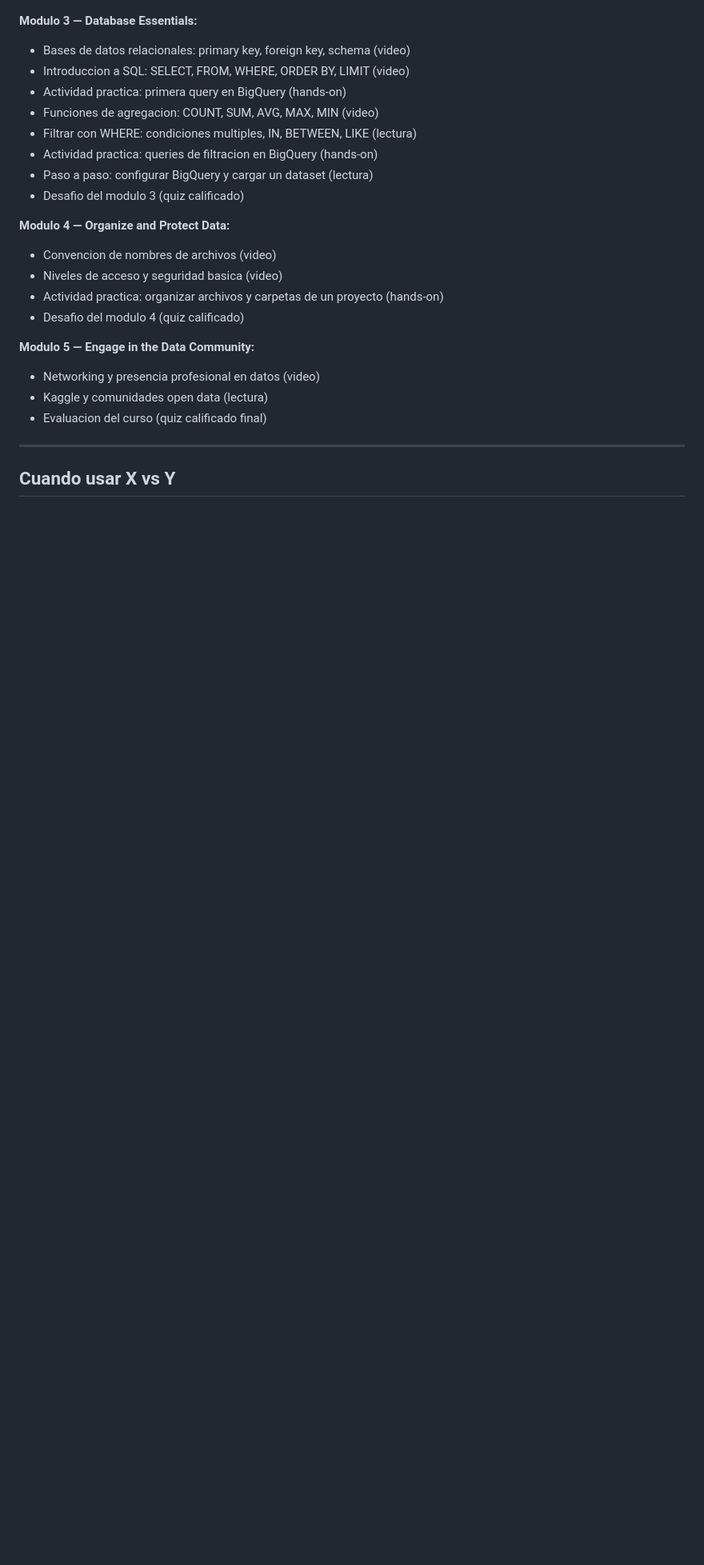
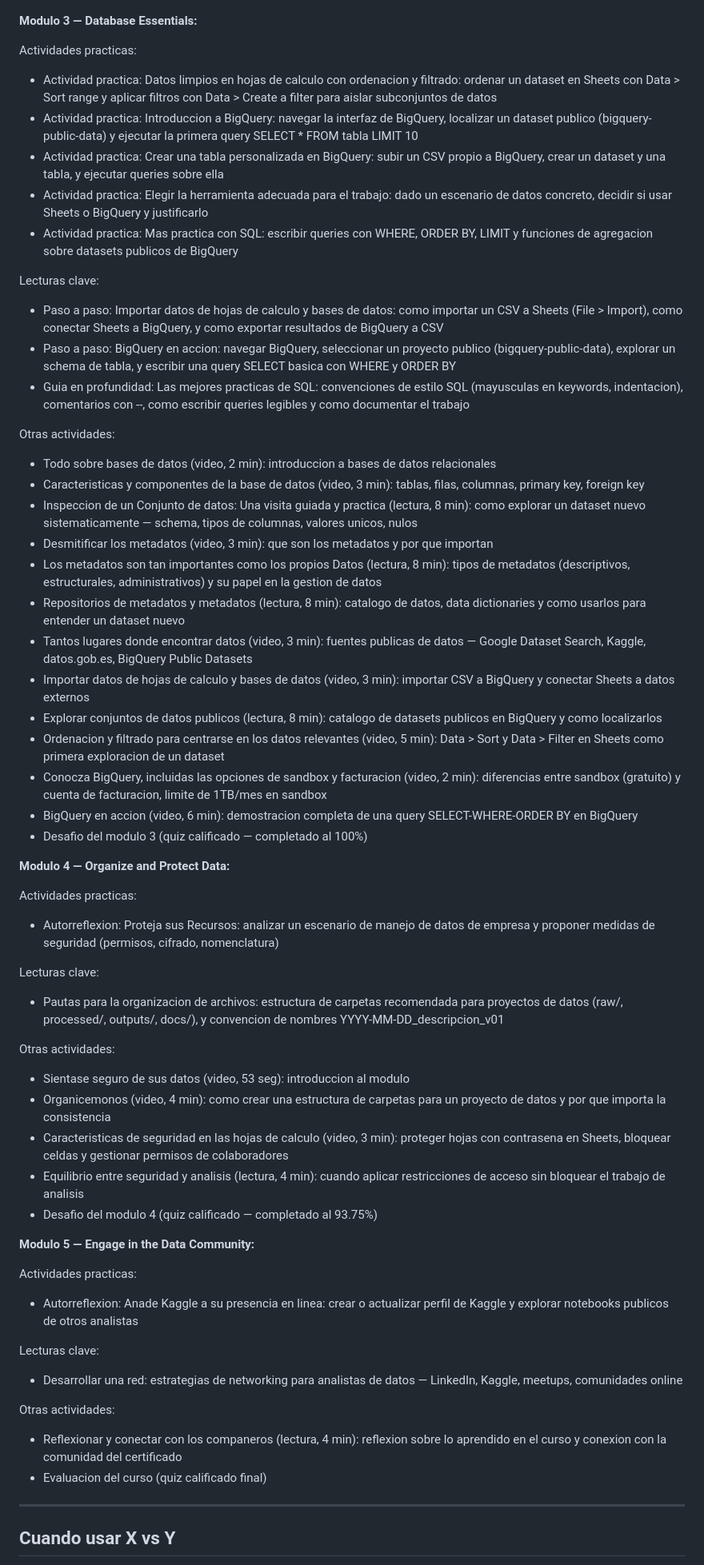
Before and after one commit to aroaxinping/google-data-analytics, a Markdown page: course-3-prepare-data/apuntes.md, the part around one of its changes. Shown at 80% size. Drawn GitHub-style; blank space fills up the shorter version.

Commit message:
course-3: actualizar apuntes con contenido real de Coursera

```diff
--- a/course-3-prepare-data/apuntes.md
+++ b/course-3-prepare-data/apuntes.md
@@ -233,23 +251,58 @@ COURSE 3: PREPARE DATA
 
 **Modulo 3 — Database Essentials:**
-- Bases de datos relacionales: primary key, foreign key, schema (video)
-- Introduccion a SQL: SELECT, FROM, WHERE, ORDER BY, LIMIT (video)
-- Actividad practica: primera query en BigQuery (hands-on)
-- Funciones de agregacion: COUNT, SUM, AVG, MAX, MIN (video)
-- Filtrar con WHERE: condiciones multiples, IN, BETWEEN, LIKE (lectura)
-- Actividad practica: queries de filtracion en BigQuery (hands-on)
-- Paso a paso: configurar BigQuery y cargar un dataset (lectura)
-- Desafio del modulo 3 (quiz calificado)
+
+Actividades practicas:
+- Actividad practica: Datos limpios en hojas de calculo con ordenacion y filtrado: ordenar un dataset en Sheets con Data > Sort range y aplicar filtros con Data > Create a filter para aislar subconjuntos de datos
+- Actividad practica: Introduccion a BigQuery: navegar la interfaz de BigQuery, localizar un dataset publico (bigquery-public-data) y ejecutar la primera query SELECT * FROM tabla LIMIT 10
+- Actividad practica: Crear una tabla personalizada en BigQuery: subir un CSV propio a BigQuery, crear un dataset y una tabla, y ejecutar queries sobre ella
+- Actividad practica: Elegir la herramienta adecuada para el trabajo: dado un escenario de datos concreto, decidir si usar Sheets o BigQuery y justificarlo
+- Actividad practica: Mas practica con SQL: escribir queries con WHERE, ORDER BY, LIMIT y funciones de agregacion sobre datasets publicos de BigQuery
+
+Lecturas clave:
+- Paso a paso: Importar datos de hojas de calculo y bases de datos: como importar un CSV a Sheets (File > Import), como conectar Sheets a BigQuery, y como exportar resultados de BigQuery a CSV
+- Paso a paso: BigQuery en accion: navegar BigQuery, seleccionar un proyecto publico (bigquery-public-data), explorar un schema de tabla, y escribir una query SELECT basica con WHERE y ORDER BY
+- Guia en profundidad: Las mejores practicas de SQL: convenciones de estilo SQL (mayusculas en keywords, indentacion), comentarios con --, como escribir queries legibles y como documentar el trabajo
+
+Otras actividades:
+- Todo sobre bases de datos (video, 2 min): introduccion a bases de datos relacionales
+- Caracteristicas y componentes de la base de datos (video, 3 min): tablas, filas, columnas, primary key, foreign key
+- Inspeccion de un Conjunto de datos: Una visita guiada y practica (lectura, 8 min): como explorar un dataset nuevo sistematicamente — schema, tipos de columnas, valores unicos, nulos
+- Desmitificar los metadatos (video, 3 min): que son los metadatos y por que importan
+- Los metadatos son tan importantes como los propios Datos (lectura, 8 min): tipos de metadatos (descriptivos, estructurales, administrativos) y su papel en la gestion de datos
+- Repositorios de metadatos y metadatos (lectura, 8 min): catalogo de datos, data dictionaries y como usarlos para entender un dataset nuevo
+- Tantos lugares donde encontrar datos (video, 3 min): fuentes publicas de datos — Google Dataset Search, Kaggle, datos.gob.es, BigQuery Public Datasets
+- Importar datos de hojas de calculo y bases de datos (video, 3 min): importar CSV a BigQuery y conectar Sheets a datos externos
+- Explorar conjuntos de datos publicos (lectura, 8 min): catalogo de datasets publicos en BigQuery y como localizarlos
+- Ordenacion y filtrado para centrarse en los datos relevantes (video, 5 min): Data > Sort y Data > Filter en Sheets como primera exploracion de un dataset
+- Conocza BigQuery, incluidas las opciones de sandbox y facturacion (video, 2 min): diferencias entre sandbox (gratuito) y cuenta de facturacion, limite de 1TB/mes en sandbox
+- BigQuery en accion (video, 6 min): demostracion completa de una query SELECT-WHERE-ORDER BY en BigQuery
+- Desafio del modulo 3 (quiz calificado — completado al 100%)
 
 **Modulo 4 — Organize and Protect Data:**
-- Convencion de nombres de archivos (video)
-- Niveles de acceso y seguridad basica (video)
-- Actividad practica: organizar archivos y carpetas de un proyecto (hands-on)
-- Desafio del modulo 4 (quiz calificado)
+
+Actividades practicas:
+- Autorreflexion: Proteja sus Recursos: analizar un escenario de manejo de datos de empresa y proponer medidas de seguridad (permisos, cifrado, nomenclatura)
+
+Lecturas clave:
+- Pautas para la organizacion de archivos: estructura de carpetas recomendada para proyectos de datos (raw/, processed/, outputs/, docs/), y convencion de nombres YYYY-MM-DD_descripcion_v01
+
+Otras actividades:
+- Sientase seguro de sus datos (video, 53 seg): introduccion al modulo
+- Organicemonos (video, 4 min): como crear una estructura de carpetas para un proyecto de datos y por que importa la consistencia
+- Caracteristicas de seguridad en las hojas de calculo (video, 3 min): proteger hojas con contrasena en Sheets, bloquear celdas y gestionar permisos de colaboradores
+- Equilibrio entre seguridad y analisis (lectura, 4 min): cuando aplicar restricciones de acceso sin bloquear el trabajo de analisis
+- Desafio del modulo 4 (quiz calificado — completado al 93.75%)
 
 **Modulo 5 — Engage in the Data Community:**
-- Networking y presencia profesional en datos (video)
-- Kaggle y comunidades open data (lectura)
+
+Actividades practicas:
+- Autorreflexion: Anade Kaggle a su presencia en linea: crear o actualizar perfil de Kaggle y explorar notebooks publicos de otros analistas
+
+Lecturas clave:
+- Desarrollar una red: estrategias de networking para analistas de datos — LinkedIn, Kaggle, meetups, comunidades online
+
+Otras actividades:
+- Reflexionar y conectar con los companeros (lectura, 4 min): reflexion sobre lo aprendido en el curso y conexion con la comunidad del certificado
 - Evaluacion del curso (quiz calificado final)
 
 ---
```
Also changed, not shown: other parts of course-3-prepare-data/apuntes.md (+29 -11 lines).
